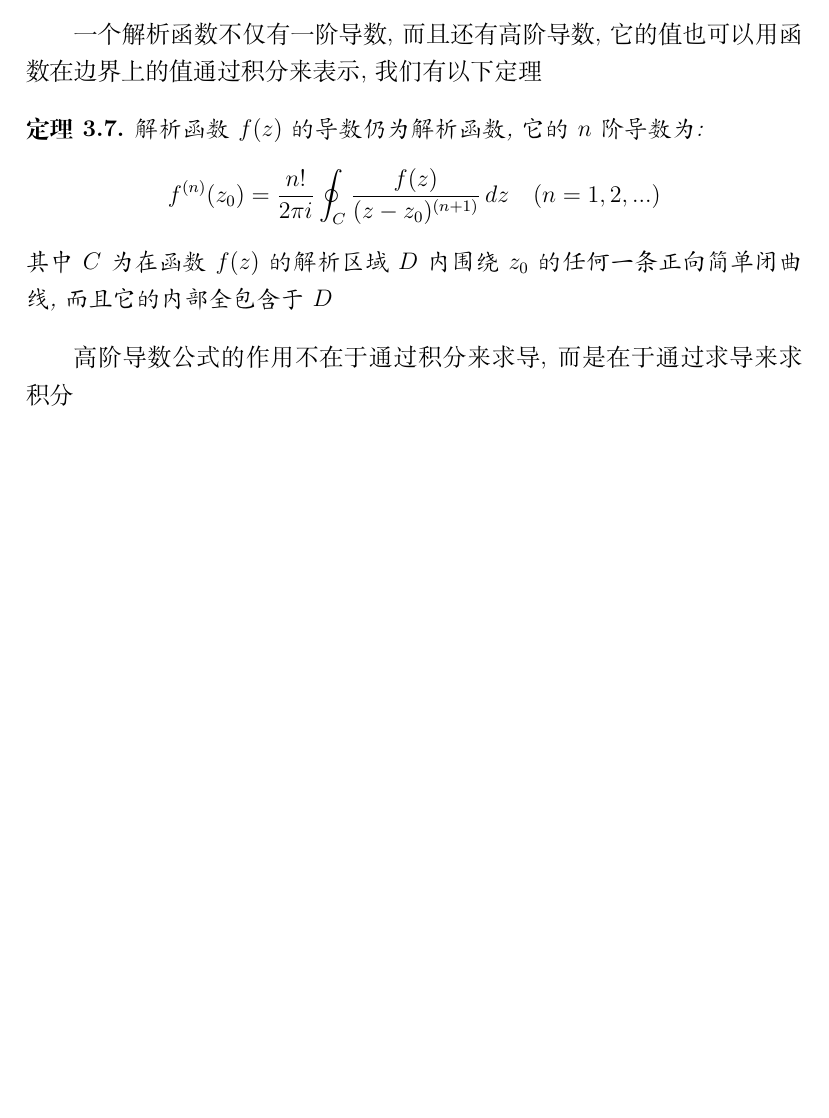
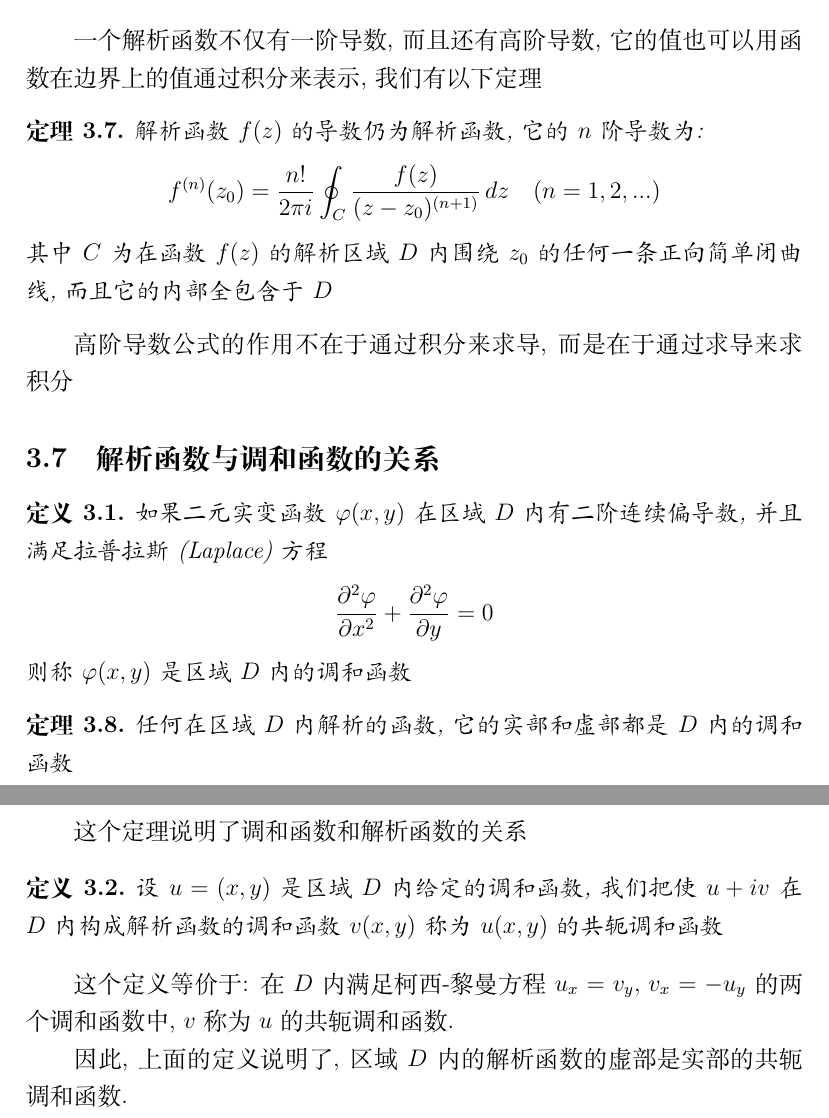
Before and after one commit to rrrrrzy/complex_function, a LaTeX document (main.tex): part of page 10 of 10 before the commit and two parts of pages 10 and 11 of 11 after it, the two joined at a grey line, cut so that both start at the same text, the shorter picture padded with empty space. Compiled offline with XeLaTeX.

Commit message:
增加了解析函数与调和函数之间的关系

```diff
--- a/main.tex
+++ b/main.tex
@@ -353,4 +353,26 @@ f(z_0) &= \frac{1}{2\pi i}\int_{0}^{2\pi}\frac{f(z_0+Re^{i\theta})}{Re^{i\theta}
     其中$C$为在函数$f(z)$的解析区域$D$内围绕$z_0$的任何一条正向简单闭曲线, 而且它的内部全包含于$D$
 \end{theorem}
 高阶导数公式的作用不在于通过积分来求导, 而是在于通过求导来求积分
+
+\subsection{解析函数与调和函数的关系}
+\begin{definition}
+    如果二元实变函数$\varphi(x,y)$在区域$D$内有二阶连续偏导数, 并且满足
+    拉普拉斯(Laplace)方程
+    \[
+    \frac{\partial^2\varphi}{\partial x^2}+\frac{\partial^2\varphi}{\partial y}=0
+    \]
+    则称$\varphi(x,y)$是区域$D$内的调和函数
+\end{definition}
+\begin{theorem}
+    任何在区域$D$内解析的函数, 它的实部和虚部都是$D$内的调和函数
+\end{theorem}
+这个定理说明了调和函数和解析函数的关系
+\begin{definition}
+    设$u=(x,y)$是区域$D$内给定的调和函数, 我们把使$u+iv$在$D$内构成解析函数
+    的调和函数$v(x,y)$称为$u(x,y)$的共轭调和函数
+\end{definition}
+这个定义等价于: 在$D$内满足柯西-黎曼方程$u_x=v_y,\,v_x=-u_y$的两个调和函数中,
+$v$称为$u$的共轭调和函数.
+
+因此, 上面的定义说明了, 区域$D$内的解析函数的虚部是实部的共轭调和函数.
 \end{document}
```
Also changed, not shown: main.pdf, 3 other files.
